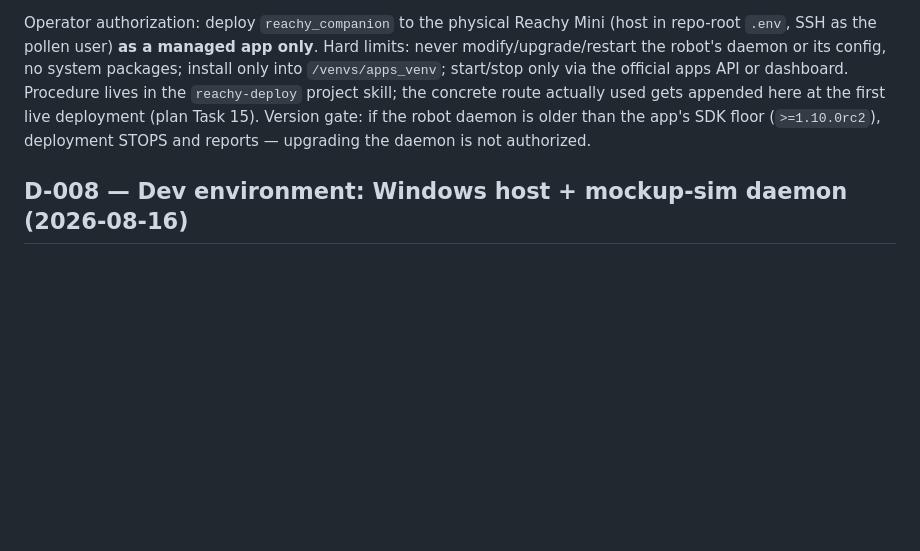
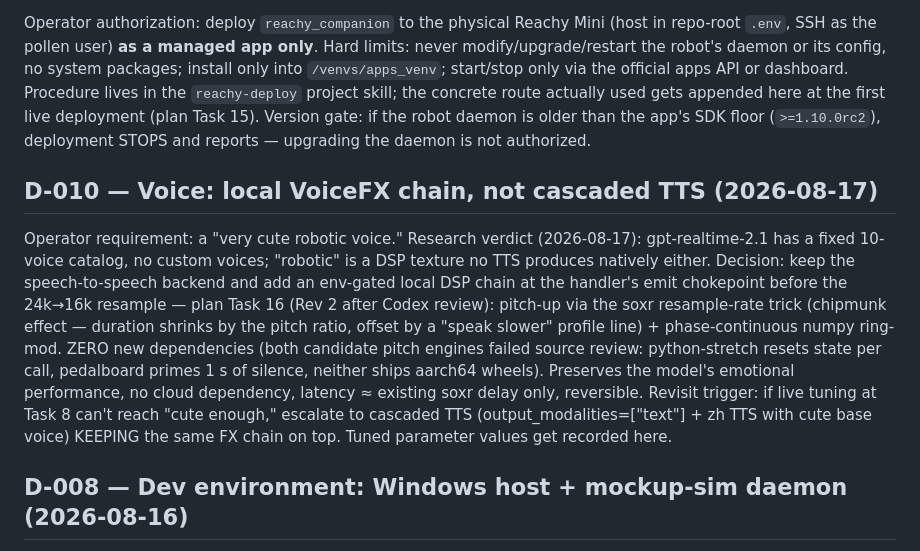
Before and after one commit to Novalien0424/Reachy-companion, a Markdown page: DECISIONS.md, the part around the change. Rendered like a GitHub page; blank space fills up the shorter version.

Commit message:
docs: Task 16 VoiceFX amendment (D-010, Codex-reviewed Rev 3)

```diff
--- a/DECISIONS.md
+++ b/DECISIONS.md
@@ -81,6 +81,24 @@ first live deployment (plan Task 15). Version gate: if the robot daemon is
 older than the app's SDK floor (`>=1.10.0rc2`), deployment STOPS and reports
 — upgrading the daemon is not authorized.
 
+## D-010 — Voice: local VoiceFX chain, not cascaded TTS (2026-08-17)
+
+Operator requirement: a "very cute robotic voice." Research verdict
+(2026-08-17): gpt-realtime-2.1 has a fixed 10-voice catalog, no custom
+voices; "robotic" is a DSP texture no TTS produces natively either. Decision:
+keep the speech-to-speech backend and add an env-gated local DSP chain at the
+handler's emit chokepoint before the 24k→16k resample — plan Task 16 (Rev 2
+after Codex review): pitch-up via the soxr resample-rate trick (chipmunk
+effect — duration shrinks by the pitch ratio, offset by a "speak slower"
+profile line) + phase-continuous numpy ring-mod. ZERO new dependencies (both
+candidate pitch engines failed source review: python-stretch resets state per
+call, pedalboard primes 1 s of silence, neither ships aarch64 wheels).
+Preserves the model's emotional performance, no cloud dependency, latency ≈
+existing soxr delay only, reversible.
+Revisit trigger: if live tuning at Task 8 can't reach "cute enough," escalate
+to cascaded TTS (output_modalities=["text"] + zh TTS with cute base voice)
+KEEPING the same FX chain on top. Tuned parameter values get recorded here.
+
 ## D-008 — Dev environment: Windows host + mockup-sim daemon (2026-08-16)
 
 Development on this Windows machine against `reachy-mini-daemon --mockup-sim`
```
Also changed, not shown: 1 other file.
